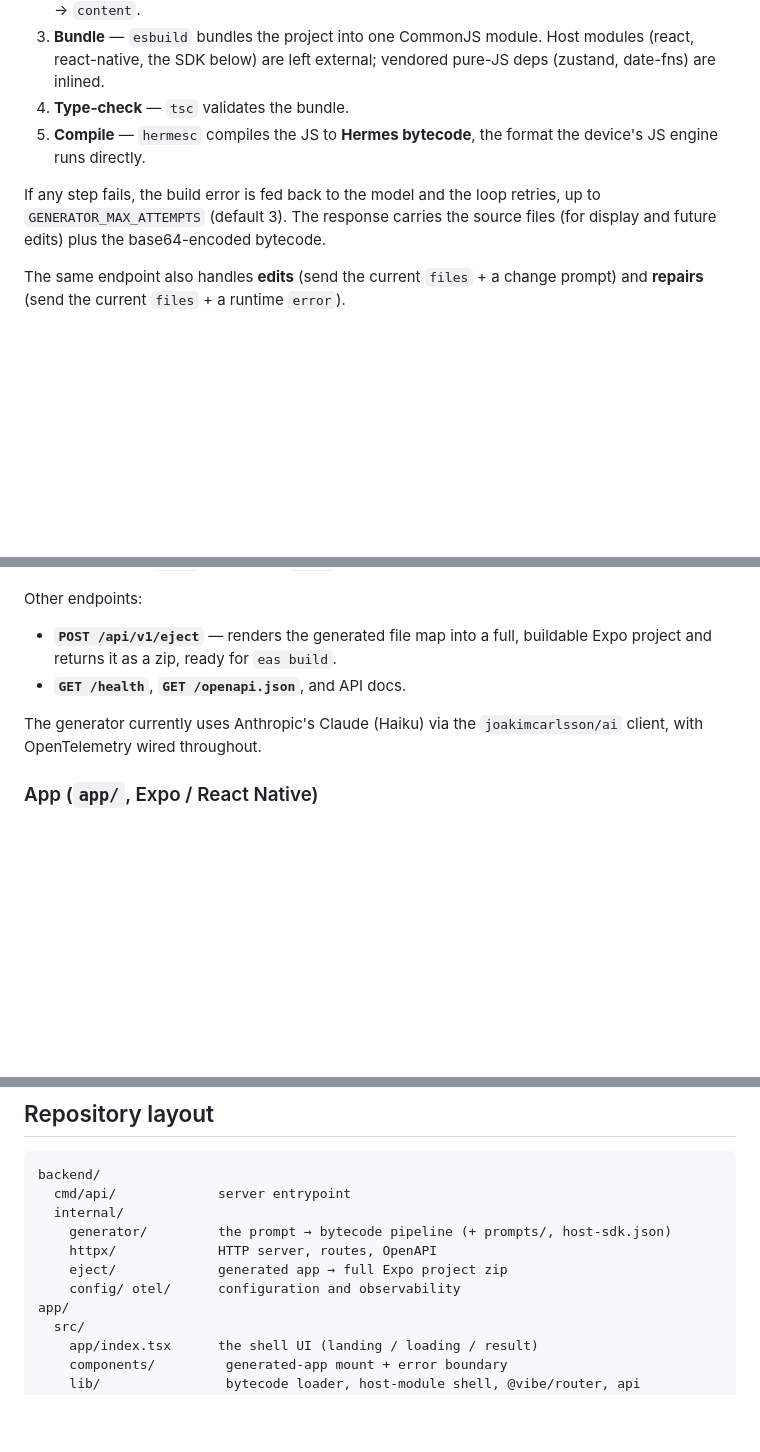
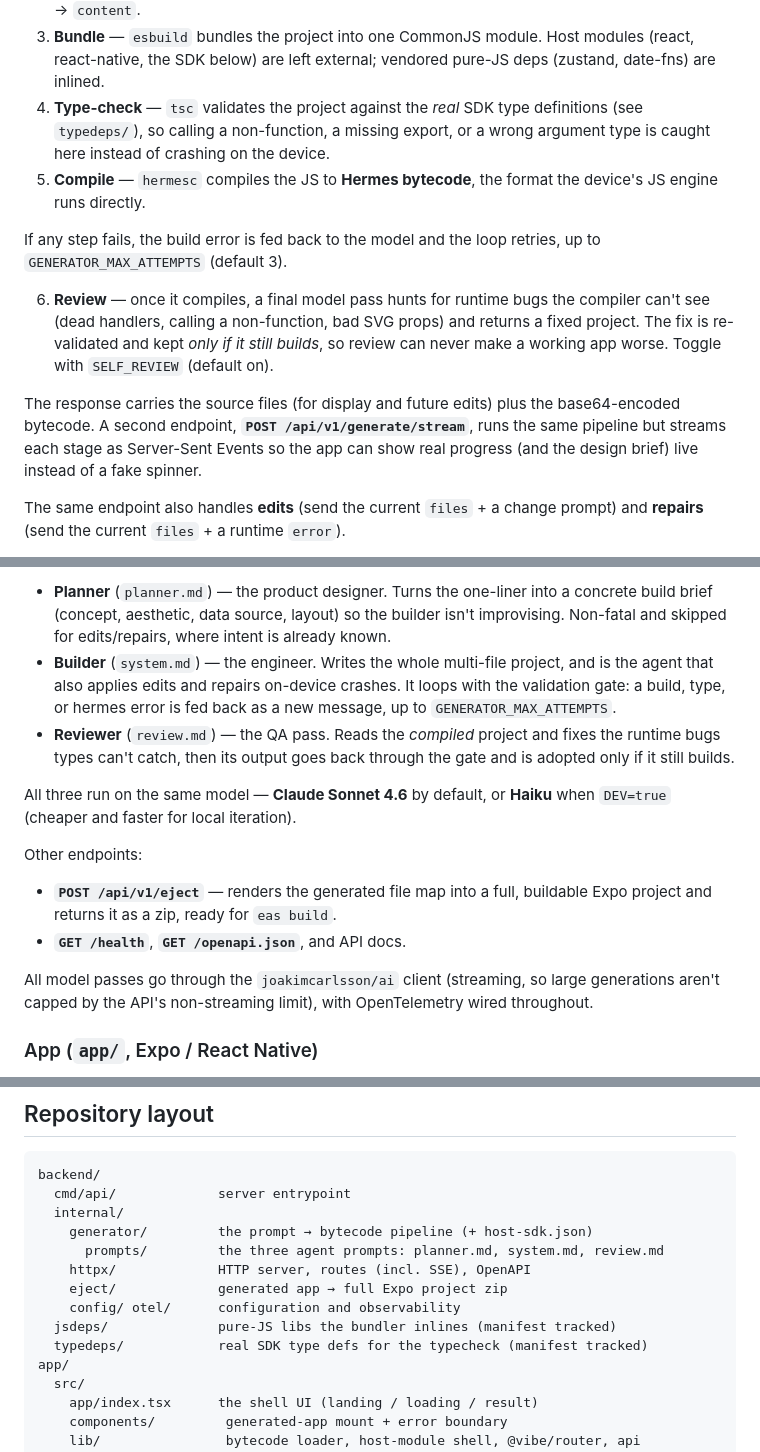
Before and after one commit to JoakimCarlsson/vibe, a Markdown page: README.md, 3 parts joined by grey strips. GitHub-like rendering; blank space fills up the shorter version.

Commit message:
read the me

```diff
--- a/README.md
+++ b/README.md
@@ -50,13 +50,25 @@ An HTTP server (default port `1337`) that exposes the generation pipeline.
 3. **Bundle** — `esbuild` bundles the project into one CommonJS module. Host
    modules (react, react-native, the SDK below) are left external; vendored
    pure-JS deps (zustand, date-fns) are inlined.
-4. **Type-check** — `tsc` validates the bundle.
+4. **Type-check** — `tsc` validates the project against the *real* SDK type
+   definitions (see `typedeps/`), so calling a non-function, a missing export, or
+   a wrong argument type is caught here instead of crashing on the device.
 5. **Compile** — `hermesc` compiles the JS to **Hermes bytecode**, the format the
    device's JS engine runs directly.
 
 If any step fails, the build error is fed back to the model and the loop retries,
-up to `GENERATOR_MAX_ATTEMPTS` (default 3). The response carries the source files
-(for display and future edits) plus the base64-encoded bytecode.
+up to `GENERATOR_MAX_ATTEMPTS` (default 3).
+
+6. **Review** — once it compiles, a final model pass hunts for runtime bugs the
+   compiler can't see (dead handlers, calling a non-function, bad SVG props) and
+   returns a fixed project. The fix is re-validated and kept *only if it still
+   builds*, so review can never make a working app worse. Toggle with
+   `SELF_REVIEW` (default on).
+
+The response carries the source files (for display and future edits) plus the
+base64-encoded bytecode. A second endpoint, **`POST /api/v1/generate/stream`**,
+runs the same pipeline but streams each stage as Server-Sent Events so the app
+can show real progress (and the design brief) live instead of a fake spinner.
 
 The same endpoint also handles **edits** (send the current `files` + a change
 prompt) and **repairs** (send the current `files` + a runtime `error`).
@@ -63,11 +104,26 @@ prompt) and **repairs** (send the current `files` + a runtime `error`).
+- **Planner** (`planner.md`) — the product designer. Turns the one-liner into a
+  concrete build brief (concept, aesthetic, data source, layout) so the builder
+  isn't improvising. Non-fatal and skipped for edits/repairs, where intent is
+  already known.
+- **Builder** (`system.md`) — the engineer. Writes the whole multi-file project,
+  and is the agent that also applies edits and repairs on-device crashes. It loops
+  with the validation gate: a build, type, or hermes error is fed back as a new
+  message, up to `GENERATOR_MAX_ATTEMPTS`.
+- **Reviewer** (`review.md`) — the QA pass. Reads the *compiled* project and fixes
+  the runtime bugs types can't catch, then its output goes back through the gate
+  and is adopted only if it still builds.
+
+All three run on the same model — **Claude Sonnet 4.6** by default, or **Haiku**
+when `DEV=true` (cheaper and faster for local iteration).
 
 Other endpoints:
 - **`POST /api/v1/eject`** — renders the generated file map into a full, buildable
   Expo project and returns it as a zip, ready for `eas build`.
 - **`GET /health`**, **`GET /openapi.json`**, and API docs.
 
-The generator currently uses Anthropic's Claude (Haiku) via the `joakimcarlsson/ai`
-client, with OpenTelemetry wired throughout.
+All model passes go through the `joakimcarlsson/ai` client (streaming, so large
+generations aren't capped by the API's non-streaming limit), with OpenTelemetry
+wired throughout.
 
 ### App (`app/`, Expo / React Native)
 
@@ -146,10 +205,13 @@ Point the app at the backend with `EXPO_PUBLIC_API_URL` if it isn't on
 backend/
   cmd/api/             server entrypoint
   internal/
-    generator/         the prompt → bytecode pipeline (+ prompts/, host-sdk.json)
-    httpx/             HTTP server, routes, OpenAPI
+    generator/         the prompt → bytecode pipeline (+ host-sdk.json)
+      prompts/         the three agent prompts: planner.md, system.md, review.md
+    httpx/             HTTP server, routes (incl. SSE), OpenAPI
     eject/             generated app → full Expo project zip
     config/ otel/      configuration and observability
+  jsdeps/              pure-JS libs the bundler inlines (manifest tracked)
+  typedeps/            real SDK type defs for the typecheck (manifest tracked)
 app/
   src/
     app/index.tsx      the shell UI (landing / loading / result)
```
Also changed, not shown: other parts of README.md (+33 -1 lines).
